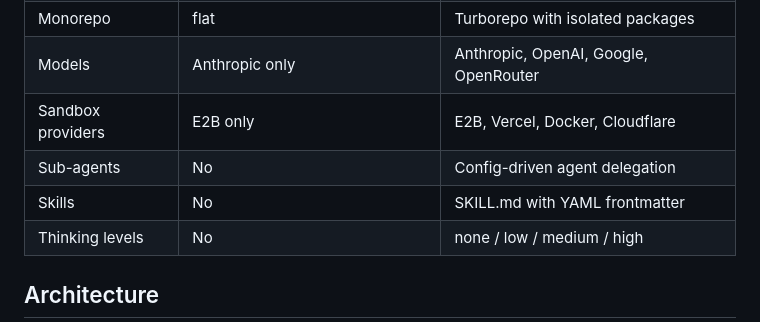
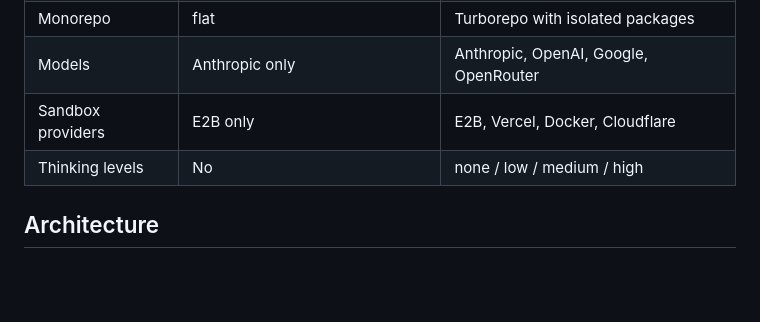
Before and after one commit to iamladi/sandcaster, a Markdown page: README.md, the part around the change. Rendered like a GitHub page; blank space fills up the shorter version.

Commit message:
fix(readme): remove false claims about Sandstorm lacking sub-agents and skills
Sandstorm supports both sub-agents (via Claude Agent SDK's Task tool +
agents config) and skills (ships with PDF/DOCX/PPTX skills). Removed
the two incorrect rows from the comparison table.

```diff
--- a/README.md
+++ b/README.md
@@ -133,8 +133,6 @@ Sandcaster is a ground-up TypeScript rewrite, not a port. Key differences:
 | Monorepo | flat | Turborepo with isolated packages |
 | Models | Anthropic only | Anthropic, OpenAI, Google, OpenRouter |
 | Sandbox providers | E2B only | E2B, Vercel, Docker, Cloudflare |
-| Sub-agents | No | Config-driven agent delegation |
-| Skills | No | SKILL.md with YAML frontmatter |
 | Thinking levels | No | none / low / medium / high |
 
 ## Architecture
```
